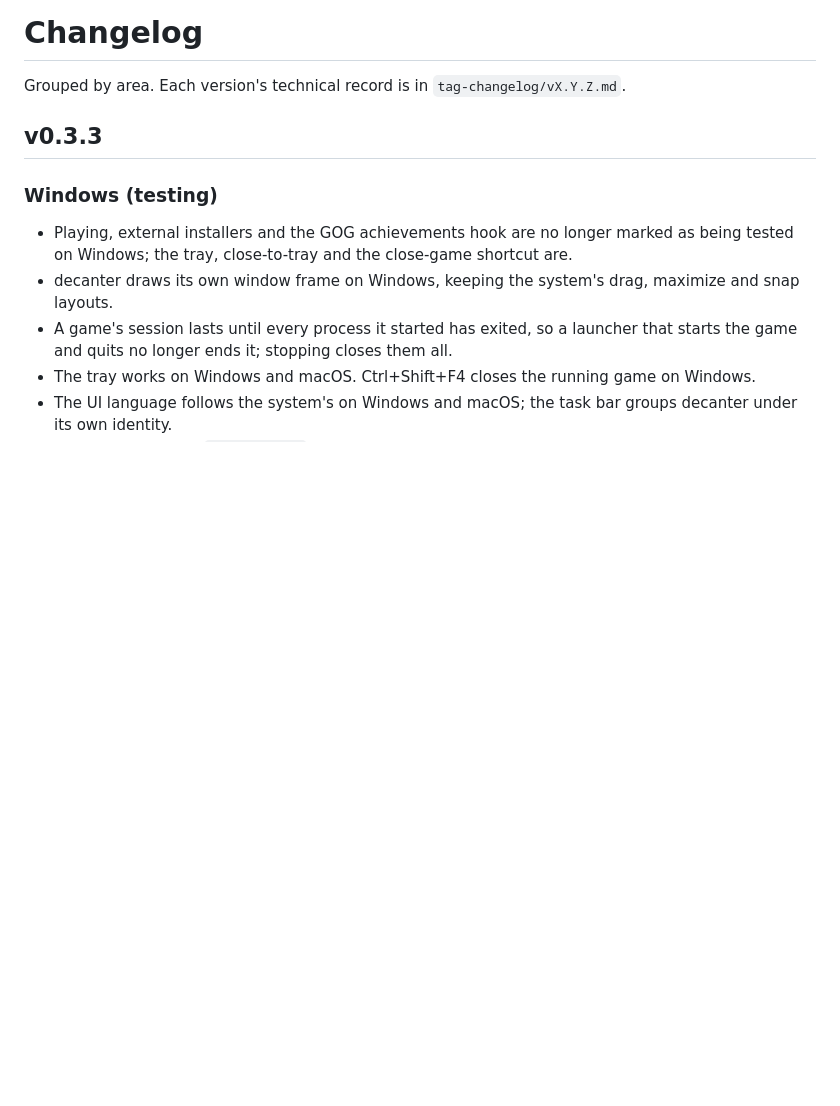
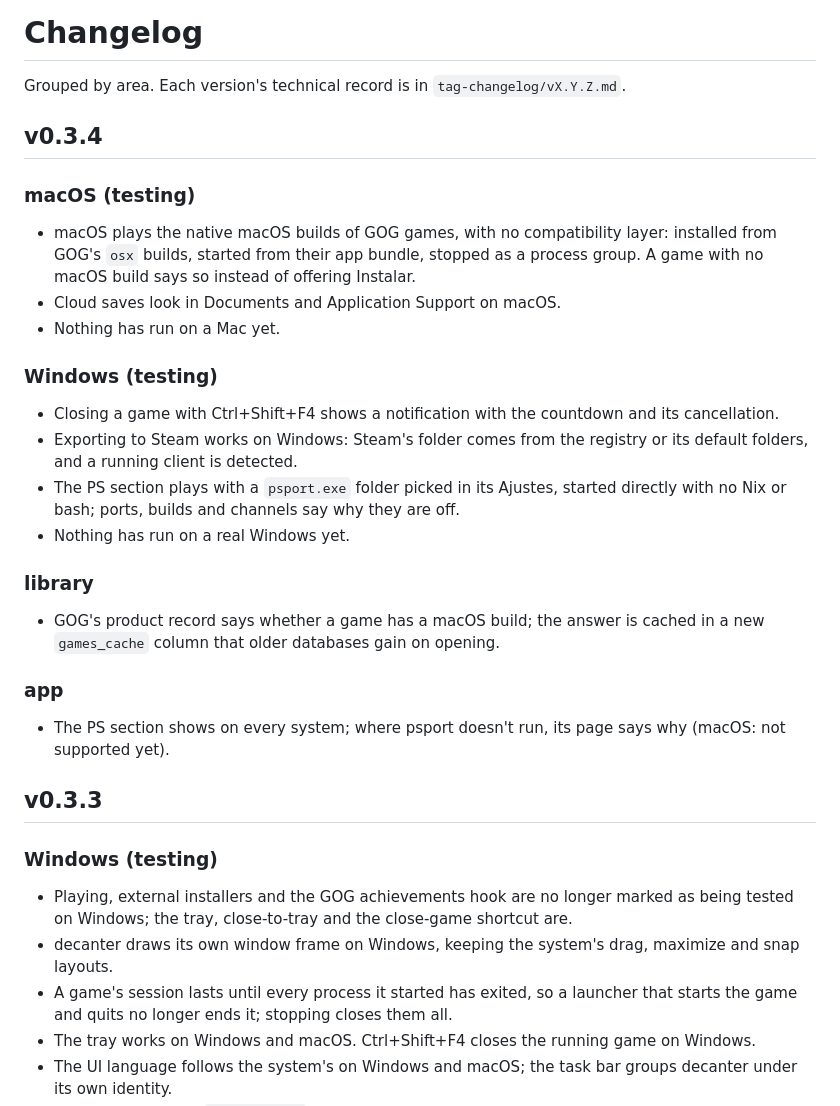
Before and after one commit to yerasuu/decanter, a Markdown page: CHANGELOG.md, the part around the change. Rendered like a GitHub page; blank space fills up the shorter version.

```diff
--- a/CHANGELOG.md
+++ b/CHANGELOG.md
@@ -1,6 +1,29 @@
 # Changelog
 
 Grouped by area. Each version's technical record is in `tag-changelog/vX.Y.Z.md`.
+
+## v0.3.4
+
+### macOS (testing)
+
+- macOS plays the native macOS builds of GOG games, with no compatibility layer: installed from GOG's `osx` builds, started from their app bundle, stopped as a process group. A game with no macOS build says so instead of offering Instalar.
+- Cloud saves look in Documents and Application Support on macOS.
+- Nothing has run on a Mac yet.
+
+### Windows (testing)
+
+- Closing a game with Ctrl+Shift+F4 shows a notification with the countdown and its cancellation.
+- Exporting to Steam works on Windows: Steam's folder comes from the registry or its default folders, and a running client is detected.
+- The PS section plays with a `psport.exe` folder picked in its Ajustes, started directly with no Nix or bash; ports, builds and channels say why they are off.
+- Nothing has run on a real Windows yet.
+
+### library
+
+- GOG's product record says whether a game has a macOS build; the answer is cached in a new `games_cache` column that older databases gain on opening.
+
+### app
+
+- The PS section shows on every system; where psport doesn't run, its page says why (macOS: not supported yet).
 
 ## v0.3.3
 
```
Also changed, not shown: tag-changelog/v0.3.4.md (added, +47 -0 lines).
